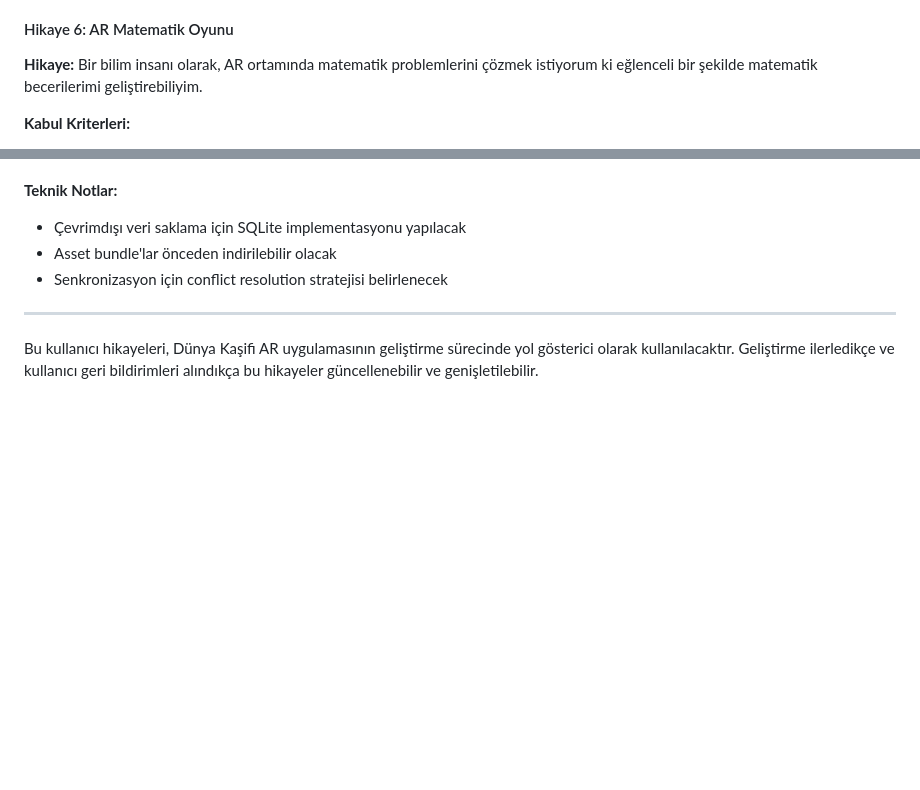
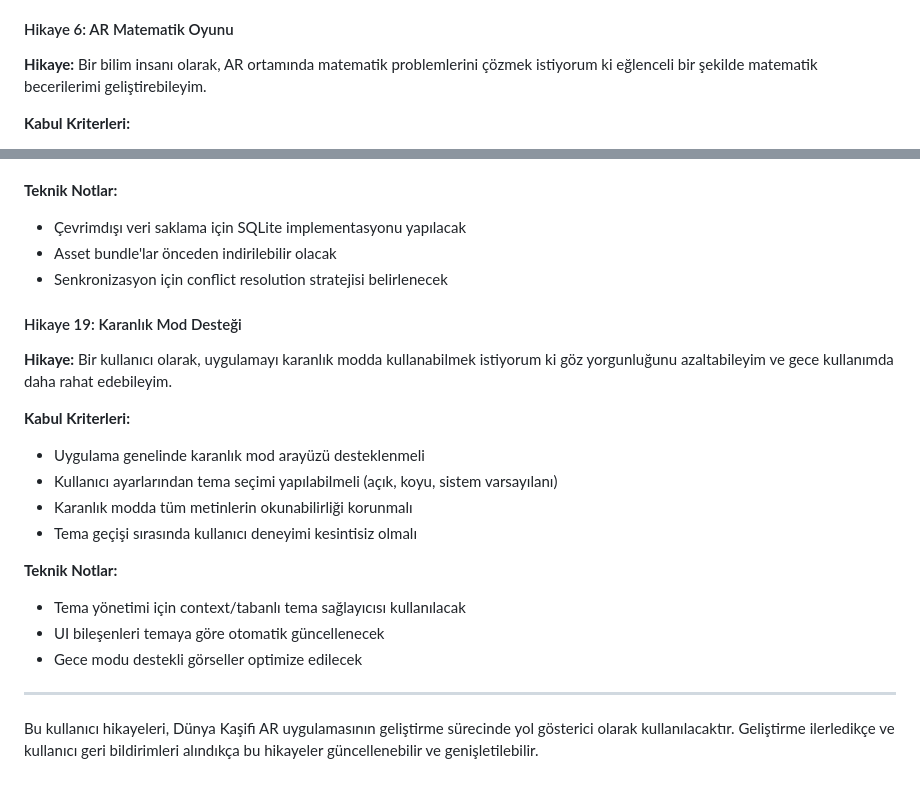
Before and after one commit to Atakan-Emre/Zar-GameCompany, a Markdown page: planning/user-story-örnekleri.md, 2 parts joined by grey strips. Rendered like a GitHub page; blank space fills up the shorter version.

Commit message:
Kullanıcı hikayelerine karanlık mod desteği eklendi ve mevcut hikayede küçük bir düzeltme yapıldı.

```diff
--- a/planning/user-story-örnekleri.md
+++ b/planning/user-story-örnekleri.md
@@ -109,7 +109,7 @@ Bu doküman, Dünya Kaşifi AR mobil uygulaması için kullanıcı hikayelerini
 - İşaretçi noktaları için raycast kullanılacak
 
 #### Hikaye 6: AR Matematik Oyunu
-**Hikaye:** Bir bilim insanı olarak, AR ortamında matematik problemlerini çözmek istiyorum ki eğlenceli bir şekilde matematik becerilerimi geliştirebiliyim.
+**Hikaye:** Bir bilim insanı olarak, AR ortamında matematik problemlerini çözmek istiyorum ki eğlenceli bir şekilde matematik becerilerimi geliştirebileyim.
 
 **Kabul Kriterleri:**
 - Gökyüzünde beliren matematik problemleri olmalı
@@ -296,6 +296,20 @@ Bu doküman, Dünya Kaşifi AR mobil uygulaması için kullanıcı hikayelerini
 - Asset bundle'lar önceden indirilebilir olacak
 - Senkronizasyon için conflict resolution stratejisi belirlenecek
 
+#### Hikaye 19: Karanlık Mod Desteği
+**Hikaye:** Bir kullanıcı olarak, uygulamayı karanlık modda kullanabilmek istiyorum ki göz yorgunluğunu azaltabileyim ve gece kullanımda daha rahat edebileyim.
+
+**Kabul Kriterleri:**
+- Uygulama genelinde karanlık mod arayüzü desteklenmeli
+- Kullanıcı ayarlarından tema seçimi yapılabilmeli (açık, koyu, sistem varsayılanı)
+- Karanlık modda tüm metinlerin okunabilirliği korunmalı
+- Tema geçişi sırasında kullanıcı deneyimi kesintisiz olmalı
+
+**Teknik Notlar:**
+- Tema yönetimi için context/tabanlı tema sağlayıcısı kullanılacak
+- UI bileşenleri temaya göre otomatik güncellenecek
+- Gece modu destekli görseller optimize edilecek
+
 ---
 
 Bu kullanıcı hikayeleri, Dünya Kaşifi AR uygulamasının geliştirme sürecinde yol gösterici olarak kullanılacaktır. Geliştirme ilerledikçe ve kullanıcı geri bildirimleri alındıkça bu hikayeler güncellenebilir ve genişletilebilir.
```
